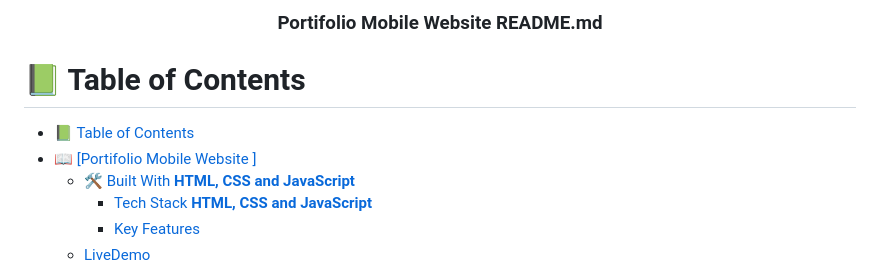
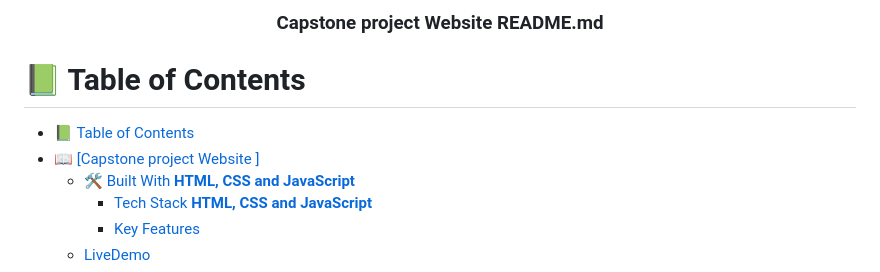
Before and after one commit to As1imwe-Mark/Web-Camp-Capstone-project, a Markdown page: README.md, the part around one of its changes. GitHub-like rendering.

```diff
--- a/README.md
+++ b/README.md
@@ -4,14 +4,14 @@
 <div align="center">
 
 
-  <h3><b>Portifolio Mobile Website README.md</b></h3>
+  <h3><b> Capstone project Website README.md</b></h3>
 
 </div>
 
 # 📗 Table of Contents
 
 - [📗 Table of Contents](#-table-of-contents)
-- [📖 \[Portifolio Mobile Website \] ](#-portifolio-mobile-website--)
+- [📖 \[Capstone project Website \] ](#-Capstone-project-website--)
   - [🛠 Built With **HTML, CSS and JavaScript**](#-built-with-html-and-css)
     - [Tech Stack **HTML, CSS and JavaScript**](#tech-stack-html-and-css)
     - [Key Features ](#key-features-)
```
Also changed, not shown: other parts of README.md (+12 -25 lines).
